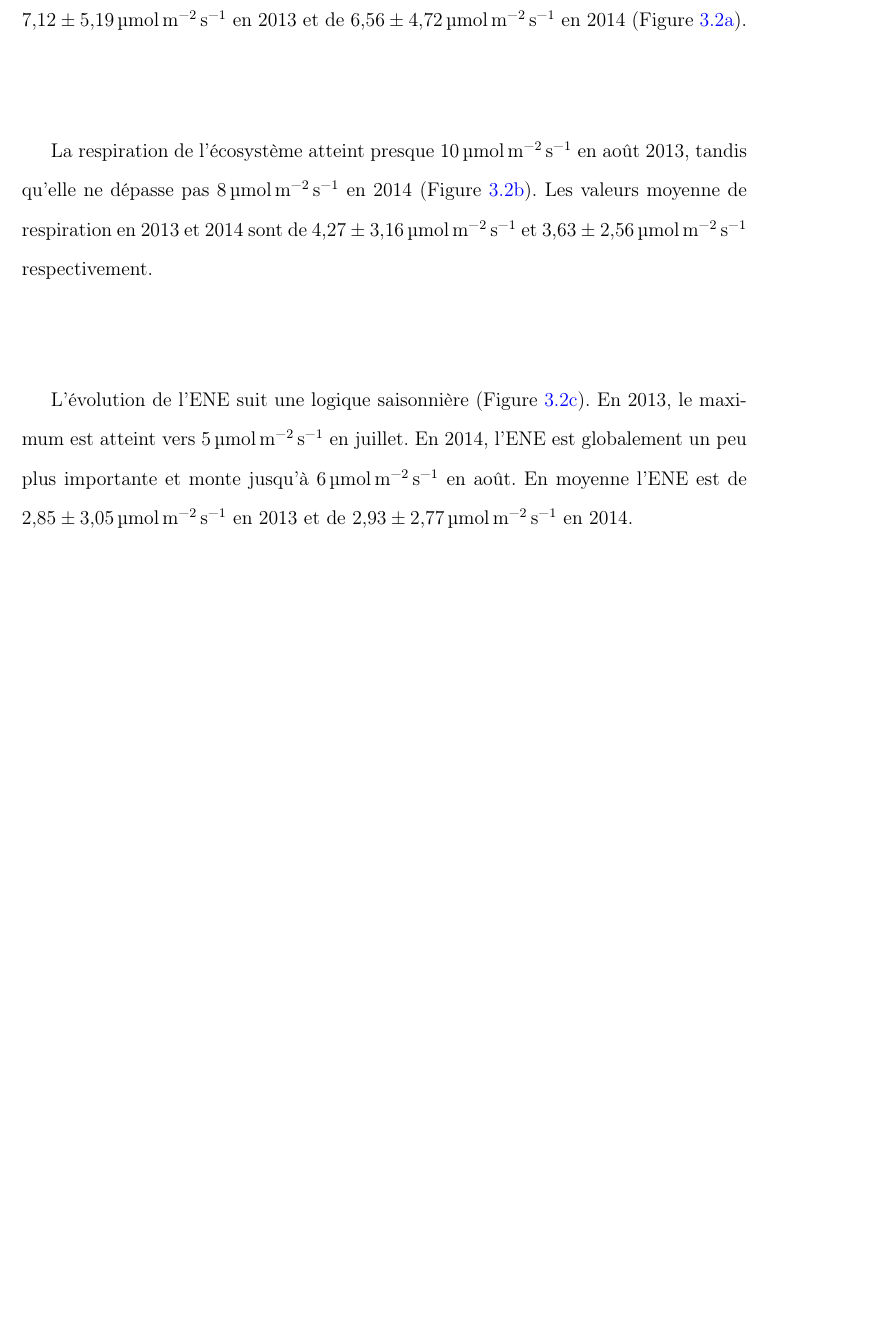
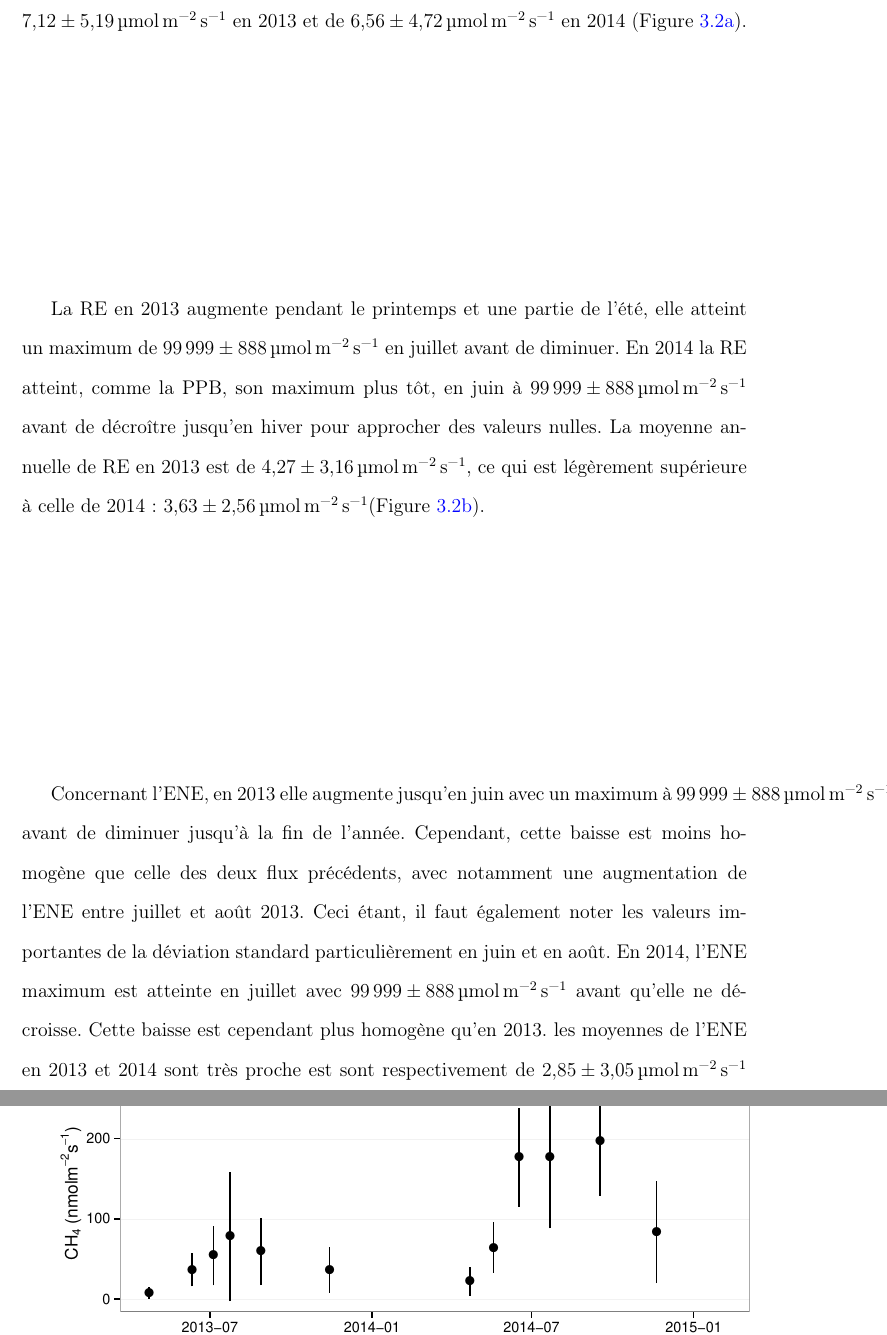
Before and after one commit to dangelob/manuscript, a LaTeX thesis (phdthesis.tex, which reads content/chapitre3.tex): part of page 49 of 65 before the commit and two parts of pages 49 and 50 of 65 after it, the two joined at a grey line, cut so that both start at the same text, the shorter picture padded with empty space. Compiled offline with pdfLaTeX.

Commit message:
rwk result chap3 Re et ENE

```diff
--- a/content/chapitre3.tex
+++ b/content/chapitre3.tex
@@ -99,8 +99,11 @@ En moyenne les valeurs de la PPB sont de \SI{7.12(519)}{\uml} en 2013 et de \SI{
 
 %\subsubsection{ER}
 
-La respiration de l'écosystème atteint presque \SI{10}{\uml} en août 2013, tandis qu'elle ne dépasse pas \SI{8}{\uml} en 2014 (Figure~\ref{fig:ER_evolution_avg}).
-Les valeurs moyenne de respiration en 2013 et 2014 sont de \SI{4.27(316)}{\uml} et \SI{3.63(256)}{\uml} respectivement.
+La RE en 2013 augmente pendant le printemps et une partie de l'été, elle atteint un maximum de \SI{99999(888)}{\uml} en juillet avant de diminuer.
+En 2014 la RE atteint, comme la PPB, son maximum plus tôt, en juin à \SI{99999(888)}{\uml} avant de décroître jusqu'en hiver pour approcher des valeurs nulles.
+La moyenne annuelle de RE en 2013 est de \SI{4.27(316)}{\uml}, ce qui est légèrement supérieure à celle de 2014 : \SI{3.63(256)}{\uml}(Figure~\ref{fig:ER_evolution_avg}).
+
+
 
 %\begin{figure}
 %\centering
@@ -111,10 +114,14 @@ Les valeurs moyenne de respiration en 2013 et 2014 sont de \SI{4.27(316)}{\uml}
 
 %\subsubsection{ENE}
 
-L'évolution de l'ENE suit une logique saisonnière (Figure~\ref{fig:NEE_evolution_avg}).
-En 2013, le maximum est atteint vers \SI{5}{\uml} en juillet.
-En 2014, l'ENE est globalement un peu plus importante et monte jusqu'à \SI{6}{\uml} en août.
-En moyenne l'ENE est de \SI{2.85(305)}{\uml} en 2013 et de \SI{2.93(277)}{\uml} en 2014.
+Concernant l'ENE, en 2013 elle augmente jusqu'en juin avec un maximum à \SI{99999(888)}{\uml} avant de diminuer jusqu'à la fin de l'année.
+Cependant, cette baisse est moins homogène que celle des deux flux précédents, avec notamment une augmentation de l'ENE entre juillet et août 2013.
+Ceci étant, il faut également noter les valeurs importantes de la déviation standard particulièrement en juin et en août.
+En 2014, l'ENE maximum est atteinte en juillet avec \SI{99999(888)}{\uml} avant qu'elle ne décroisse.
+Cette baisse est cependant plus homogène qu'en 2013.
+les moyennes de l'ENE en 2013 et 2014 sont très proche est sont respectivement de \SI{2.85(305)}{\uml} et \SI{2.93(277)}{\uml} (Figure~\ref{fig:NEE_evolution_avg}).
+
+
 
 %\begin{figure}
 %\centering
```
Also changed, not shown: phdthesis.pdf.
